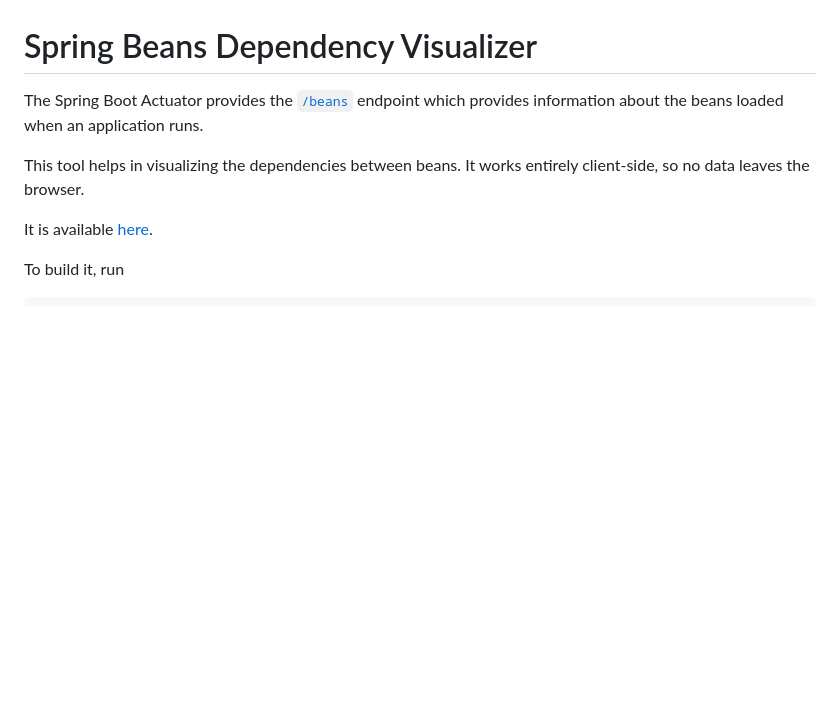
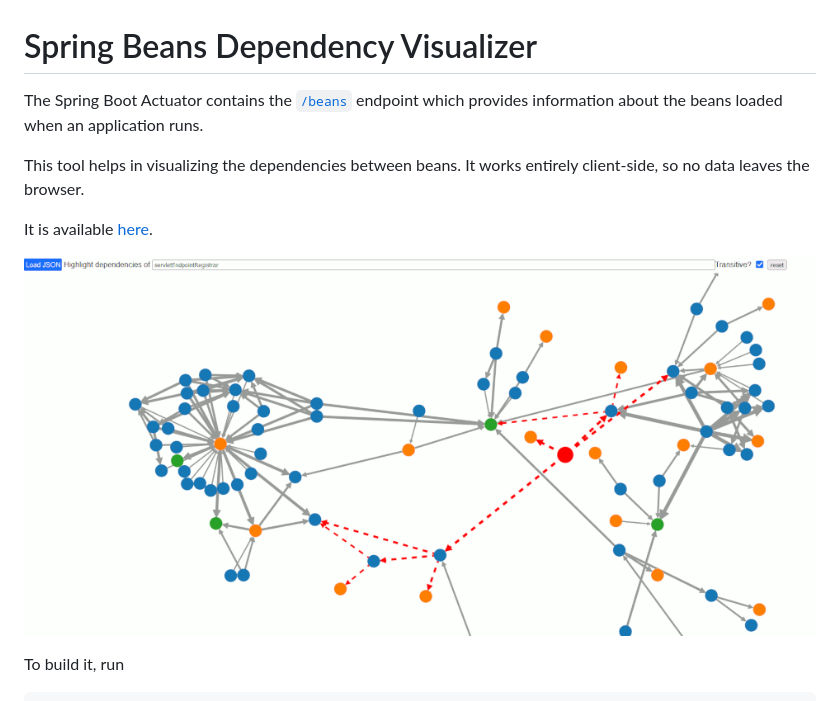
Before and after one commit to smurf667/beans-visualizer, a Markdown page: README.md, the part around the change. Drawn GitHub-style; pictures changed too: screens/detail.png (added); blank space fills up the shorter version.

Commit message:
add screenshot to README

```diff
--- a/README.md
+++ b/README.md
@@ -1,11 +1,13 @@
 # Spring Beans Dependency Visualizer
 
-The Spring Boot Actuator provides the [`/beans`](https://docs.spring.io/spring-boot/docs/current/actuator-api/htmlsingle/#beans) endpoint which provides information about the beans loaded when an application runs.
+The Spring Boot Actuator contains the [`/beans`](https://docs.spring.io/spring-boot/docs/current/actuator-api/htmlsingle/#beans) endpoint which provides information about the beans loaded when an application runs.
 
 This tool helps in visualizing the dependencies between beans. It works entirely client-side, so no data leaves
 the browser.
 
 It is available [here](https://smurf667.github.io/beans-visualizer).
+
+![screenshot](screens/detail.png)
 
 To build it, run
 
```
